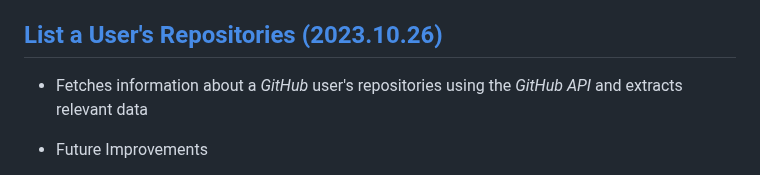
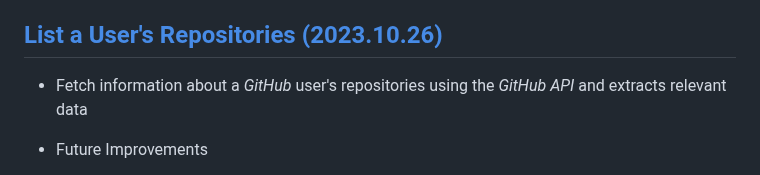
Before and after one commit to kimpro82/MyBizApps, a Markdown page: Web/GithubAPI/README.md, the part around the change. Drawn GitHub-style.

```diff
--- a/Web/GithubAPI/README.md
+++ b/Web/GithubAPI/README.md
@@ -10,7 +10,7 @@ Get *Github* user information by its REST API
 
 ## [List a User's Repositories (2023.10.26)](#list)
 
-- Fetches information about a *GitHub* user's repositories using the *GitHub API* and extracts relevant data
+- Fetch information about a *GitHub* user's repositories using the *GitHub API* and extracts relevant data
 - Future Improvements
   - Also retrieve language statistics for each repository and combine them
   - Display the data using an SVG image
```
